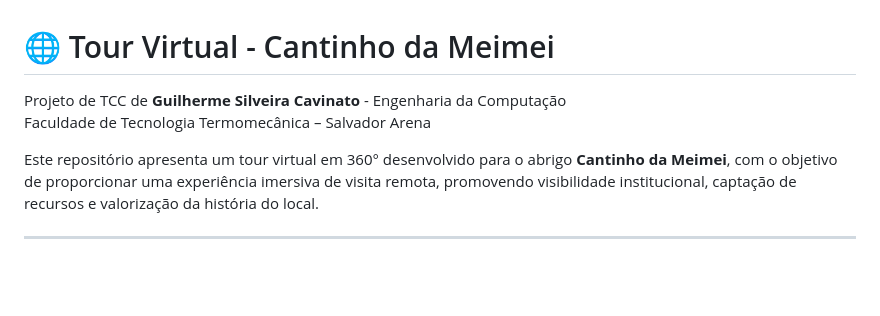
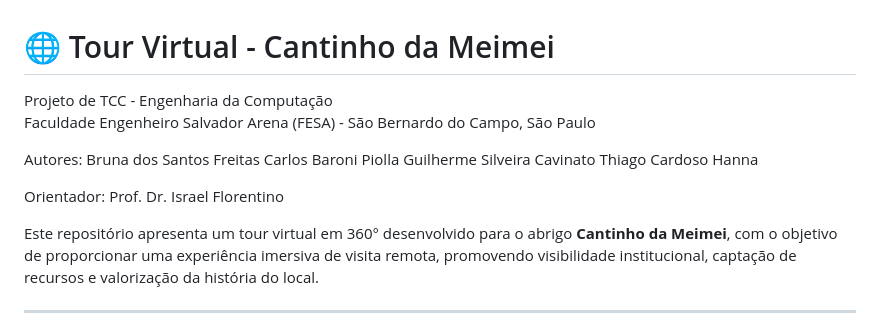
Before and after one commit to tourvirtualmeimei/tour, a Markdown page: README.md, the part around the change. GitHub-like rendering; blank space fills up the shorter version.

```diff
--- a/README.md
+++ b/README.md
@@ -1,8 +1,17 @@
 
 # 🌐 Tour Virtual - Cantinho da Meimei
 
-Projeto de TCC de **Guilherme Silveira Cavinato** - Engenharia da Computação
-Faculdade de Tecnologia Termomecânica – Salvador Arena
+Projeto de TCC - Engenharia da Computação
+Faculdade Engenheiro Salvador Arena (FESA) - São Bernardo do Campo, São Paulo
+
+Autores:
+Bruna dos Santos Freitas
+Carlos Baroni Piolla
+Guilherme Silveira Cavinato
+Thiago Cardoso Hanna
+
+Orientador:
+Prof. Dr. Israel Florentino
 
 Este repositório apresenta um tour virtual em 360° desenvolvido para o abrigo **Cantinho da Meimei**, com o objetivo de proporcionar uma experiência imersiva de visita remota, promovendo visibilidade institucional, captação de recursos e valorização da história do local.
 
```
